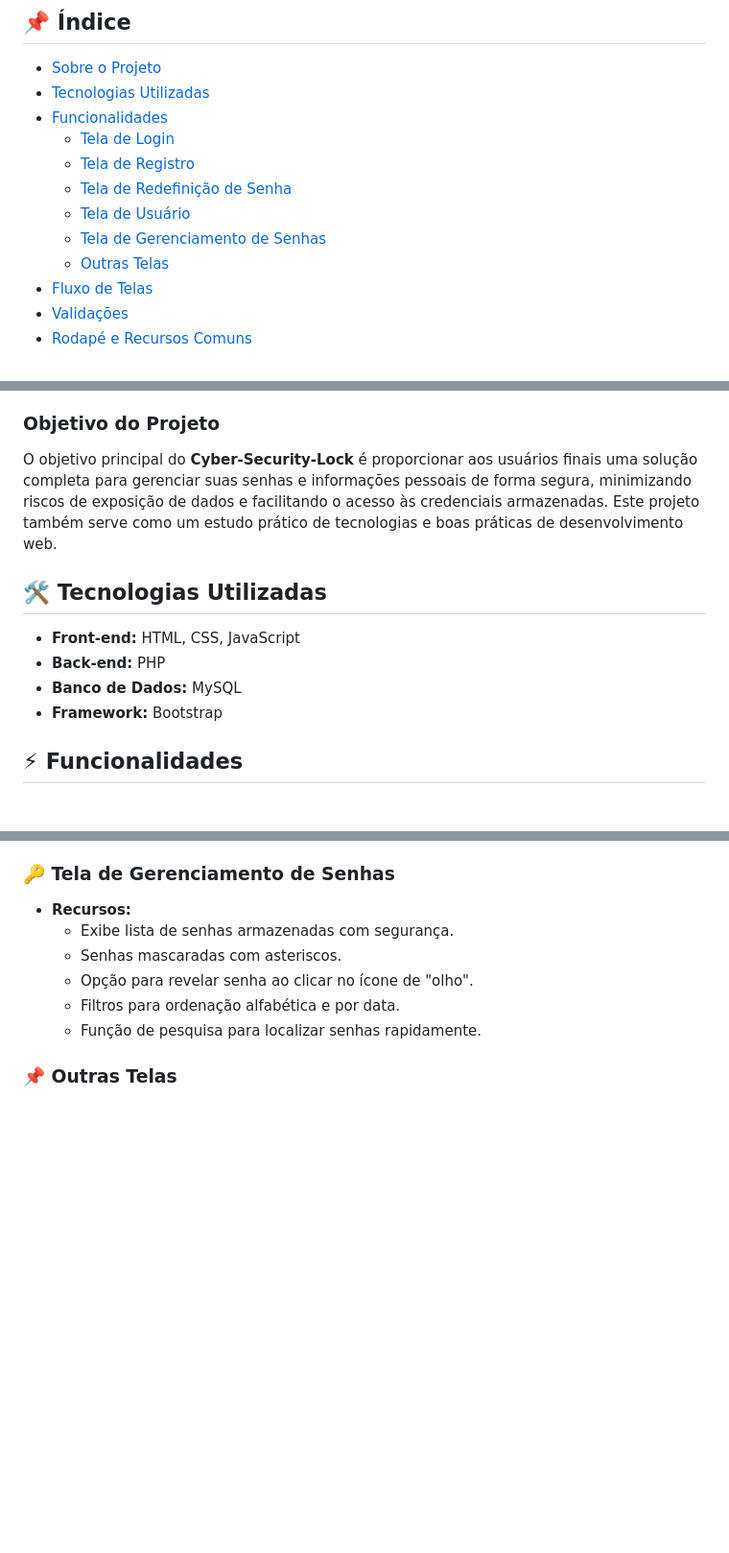
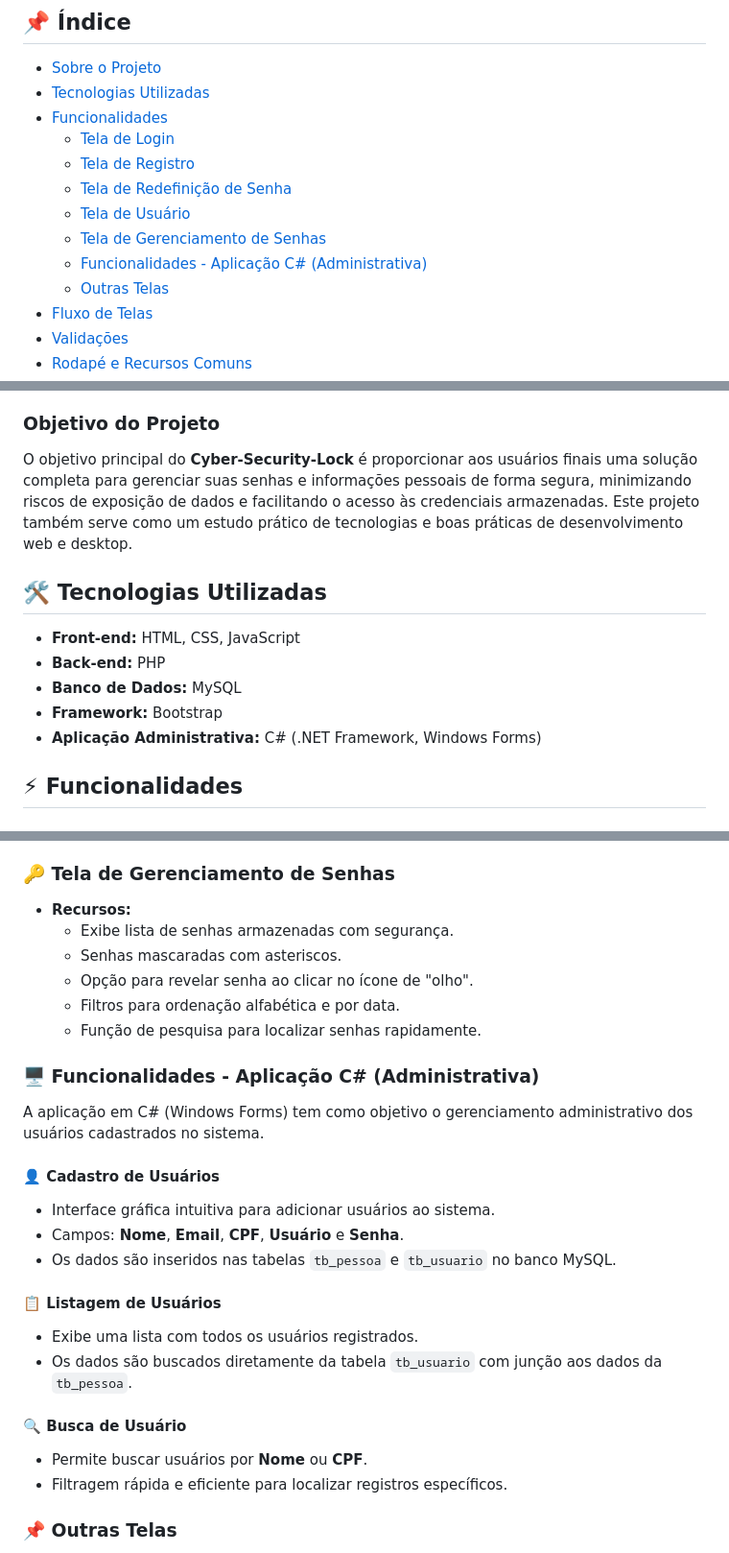
Before and after one commit to ismarsi-matheus/cyber-segurity-lock, a Markdown page: README.md, 3 parts joined by grey strips. Shown at 96% size. GitHub-like rendering; blank space fills up the shorter version.

```diff
--- a/README.md
+++ b/README.md
@@ -12,6 +12,7 @@ Projeto de programação desenvolvido por **Antônio Gabriel** e **Matheus Leona
   - [Tela de Redefinição de Senha](#tela-de-redefinição-de-senha)
   - [Tela de Usuário](#tela-de-usuário)
   - [Tela de Gerenciamento de Senhas](#tela-de-gerenciamento-de-senhas)
+  - [Funcionalidades - Aplicação C# (Administrativa)](#funcionalidades---aplicação-c-administrativa)
   - [Outras Telas](#outras-telas)
 - [Fluxo de Telas](#fluxo-de-telas)
 - [Validações](#validações)
@@ -24,7 +25,7 @@ O **Cyber-Security-Lock** é um sistema de gerenciamento de senhas projetado par
 
 ### Objetivo do Projeto
 
-O objetivo principal do **Cyber-Security-Lock** é proporcionar aos usuários finais uma solução completa para gerenciar suas senhas e informações pessoais de forma segura, minimizando riscos de exposição de dados e facilitando o acesso às credenciais armazenadas. Este projeto também serve como um estudo prático de tecnologias e boas práticas de desenvolvimento web.
+O objetivo principal do **Cyber-Security-Lock** é proporcionar aos usuários finais uma solução completa para gerenciar suas senhas e informações pessoais de forma segura, minimizando riscos de exposição de dados e facilitando o acesso às credenciais armazenadas. Este projeto também serve como um estudo prático de tecnologias e boas práticas de desenvolvimento web e desktop.
 
 ## 🛠 Tecnologias Utilizadas
 
@@ -32,6 +33,7 @@ O objetivo principal do **Cyber-Security-Lock** é proporcionar aos usuários fi
 - **Back-end:** PHP
 - **Banco de Dados:** MySQL
 - **Framework:** Bootstrap
+- **Aplicação Administrativa:** C# (.NET Framework, Windows Forms)
 
 ## ⚡ Funcionalidades
 
@@ -67,6 +69,23 @@ O objetivo principal do **Cyber-Security-Lock** é proporcionar aos usuários fi
   - Opção para revelar senha ao clicar no ícone de "olho".
   - Filtros para ordenação alfabética e por data.
   - Função de pesquisa para localizar senhas rapidamente.
+
+### 🖥 Funcionalidades - Aplicação C# (Administrativa)
+
+A aplicação em C# (Windows Forms) tem como objetivo o gerenciamento administrativo dos usuários cadastrados no sistema.
+
+#### 👤 Cadastro de Usuários
+- Interface gráfica intuitiva para adicionar usuários ao sistema.
+- Campos: **Nome**, **Email**, **CPF**, **Usuário** e **Senha**.
+- Os dados são inseridos nas tabelas `tb_pessoa` e `tb_usuario` no banco MySQL.
+
+#### 📋 Listagem de Usuários
+- Exibe uma lista com todos os usuários registrados.
+- Os dados são buscados diretamente da tabela `tb_usuario` com junção aos dados da `tb_pessoa`.
+
+#### 🔍 Busca de Usuário
+- Permite buscar usuários por **Nome** ou **CPF**.
+- Filtragem rápida e eficiente para localizar registros específicos.
 
 ### 📌 Outras Telas
 - **Sobre Nós:** Explica o propósito do projeto e sua equipe.
```
